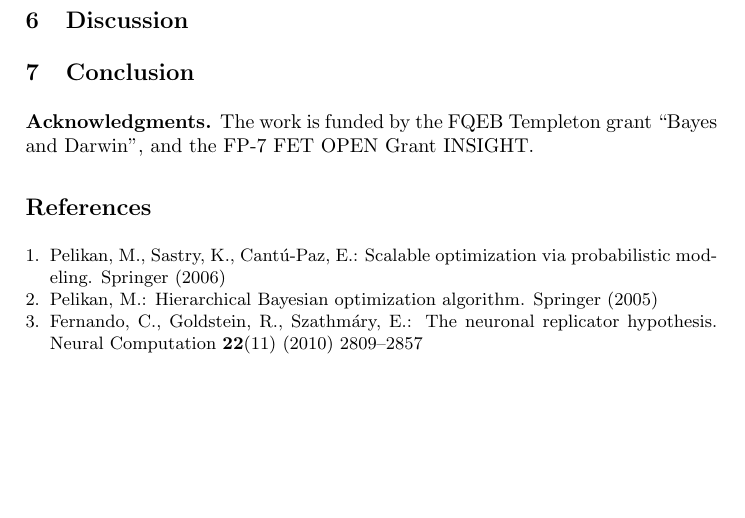
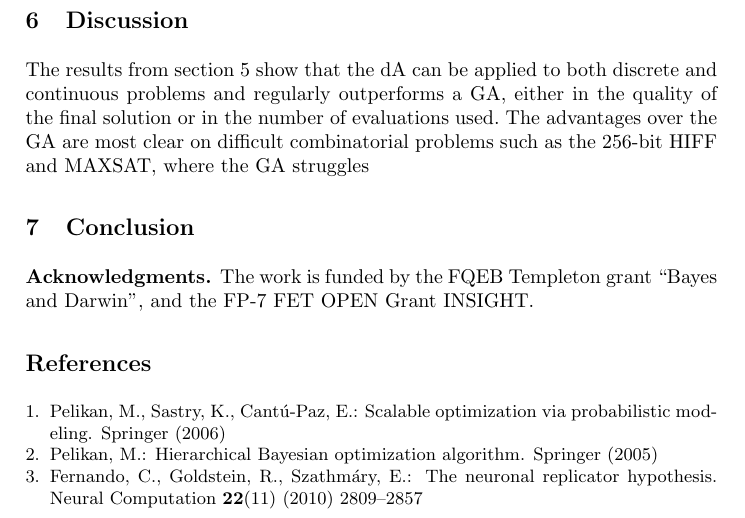
Before and after one commit to alexanderchurchill/ppsn2, a LaTeX thesis (autoencoder_ppsn.tex): part of page 12 of 12, cut so that both start at the same text, the shorter picture padded with empty space. Compiled offline with pdfLaTeX.

Commit message:
alex changes

```diff
--- a/autoencoder_ppsn.tex
+++ b/autoencoder_ppsn.tex
@@ -301,7 +302,7 @@ Results for DAGA on the image generation task described in Section 4.3 are prese
 \end{figure}
 \section{Discussion}
 % HyperPothesis: When the input features are independent then high corruption helps because you don't care about information in the input as much, and you're forcing solutions to have a similar structure (the output structure is not dependant on the input structure because independent. On structured problems like the HIFF there is a lot of information in the inputs, so distorting this discards the information that might be useful.)
-
+The results from section~\ref{section:results} show that the dA can be applied to both discrete and continuous problems and regularly outperforms a GA, either in the quality of the final solution or in the number of evaluations used. The advantages over the GA are most clear on difficult combinatorial problems such as the 256-bit HIFF and MAXSAT, where the GA struggles
 \section{Conclusion}
 
 \subsubsection*{Acknowledgments.} The work is funded by the FQEB Templeton grant ``Bayes and Darwin", and the FP-7 FET OPEN Grant INSIGHT.
```
Also changed, not shown: autoencoder_ppsn.pdf, autoencoder_ppsn.tex (1 more changed lines), 3 other files.
